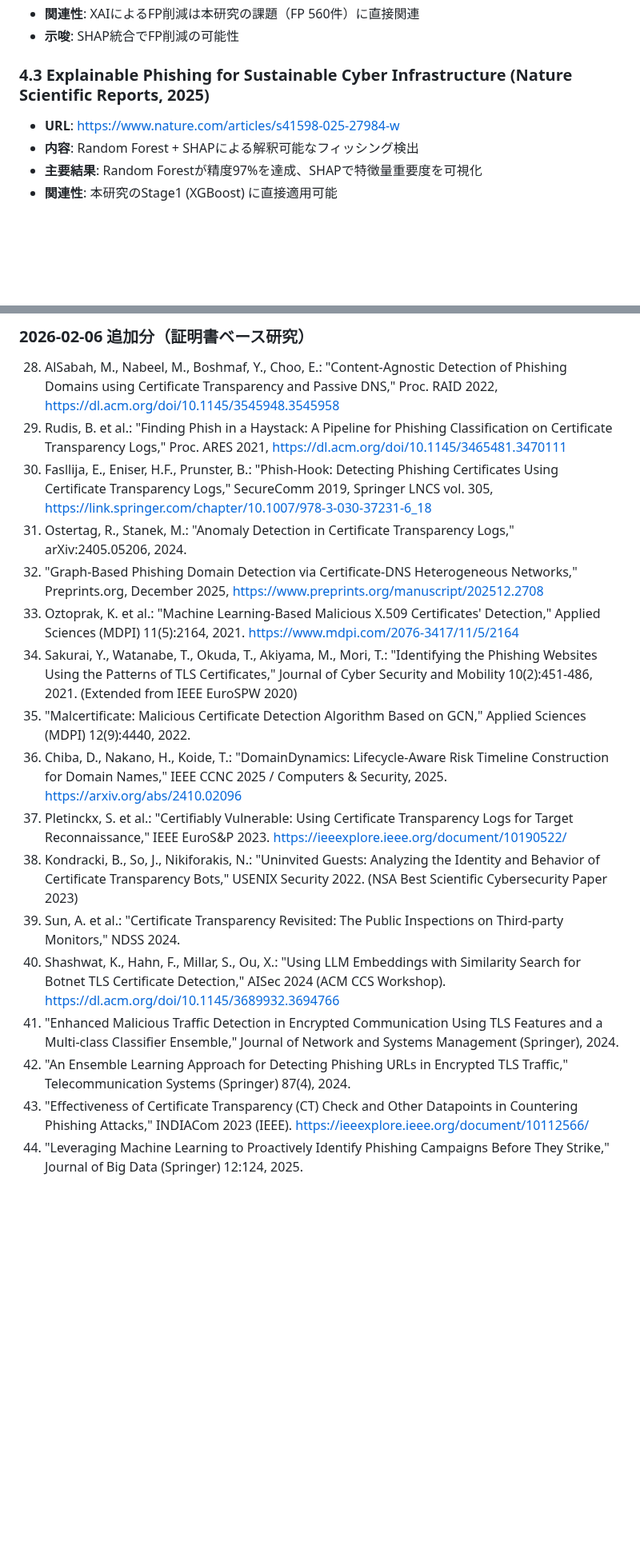
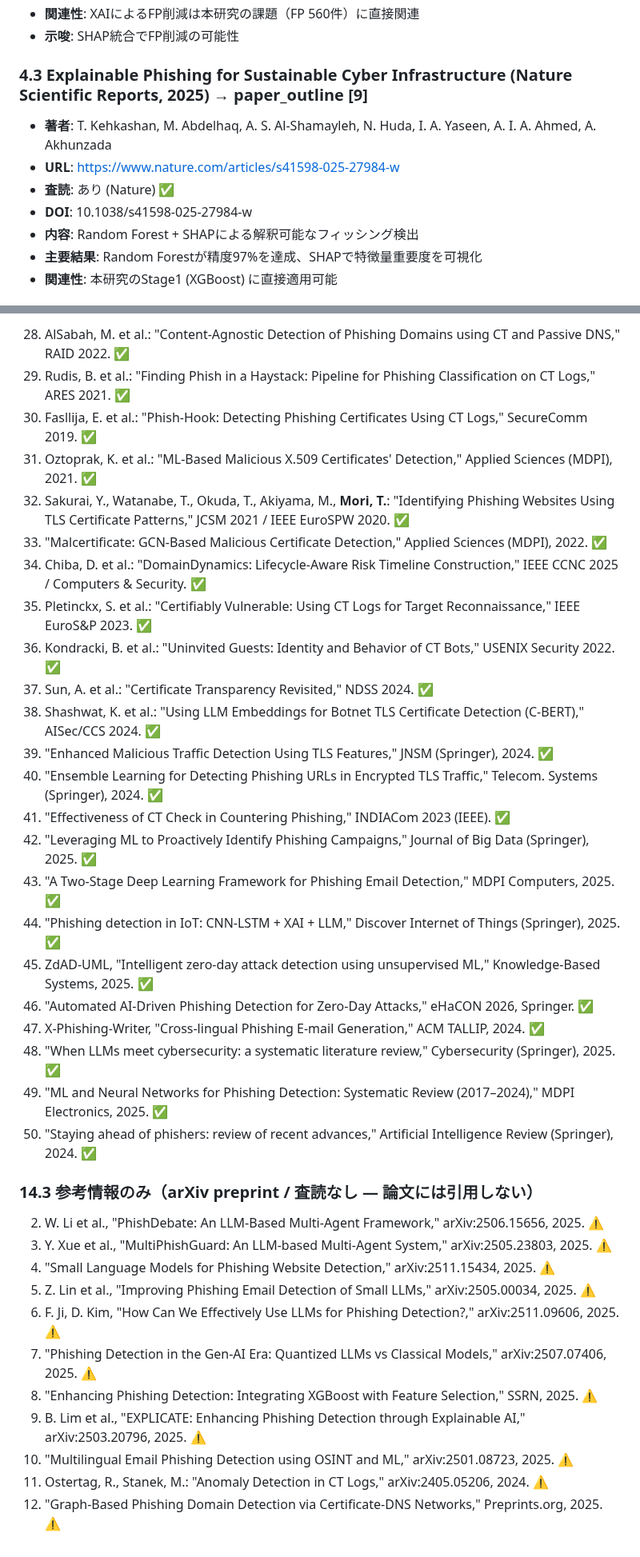
Before and after one commit to iasomura/nextstep2026, a Markdown page: docs/research/related_work.md, 2 parts joined by grey strips. Shown at 80% size. Drawn GitHub-style; blank space fills up the shorter version.

```diff
--- a/docs/research/related_work.md
+++ b/docs/research/related_work.md
@@ -142,8 +168,11 @@
 - **関連性**: XAIによるFP削減は本研究の課題（FP 560件）に直接関連
 - **示唆**: SHAP統合でFP削減の可能性
 
-### 4.3 Explainable Phishing for Sustainable Cyber Infrastructure (Nature Scientific Reports, 2025)
+### 4.3 Explainable Phishing for Sustainable Cyber Infrastructure (Nature Scientific Reports, 2025) → paper_outline [9]
+- **著者**: T. Kehkashan, M. Abdelhaq, A. S. Al-Shamayleh, N. Huda, I. A. Yaseen, A. I. A. Ahmed, A. Akhunzada
 - **URL**: https://www.nature.com/articles/s41598-025-27984-w
+- **査読**: あり (Nature) ✅
+- **DOI**: 10.1038/s41598-025-27984-w
 - **内容**: Random Forest + SHAPによる解釈可能なフィッシング検出
 - **主要結果**: Random Forestが精度97%を達成、SHAPで特徴量重要度を可視化
 - **関連性**: 本研究のStage1 (XGBoost) に直接適用可能
@@ -784,20 +804,38 @@ Stage3の価値は「全体F1の改善」ではなく「難しいケースの救
 
-### 2026-02-06 追加分（証明書ベース研究）
+28. AlSabah, M. et al.: "Content-Agnostic Detection of Phishing Domains using CT and Passive DNS," RAID 2022. ✅
+29. Rudis, B. et al.: "Finding Phish in a Haystack: Pipeline for Phishing Classification on CT Logs," ARES 2021. ✅
+30. Fasllija, E. et al.: "Phish-Hook: Detecting Phishing Certificates Using CT Logs," SecureComm 2019. ✅
+33. Oztoprak, K. et al.: "ML-Based Malicious X.509 Certificates' Detection," Applied Sciences (MDPI), 2021. ✅
+34. Sakurai, Y., Watanabe, T., Okuda, T., Akiyama, M., **Mori, T.**: "Identifying Phishing Websites Using TLS Certificate Patterns," JCSM 2021 / IEEE EuroSPW 2020. ✅
+35. "Malcertificate: GCN-Based Malicious Certificate Detection," Applied Sciences (MDPI), 2022. ✅
+36. Chiba, D. et al.: "DomainDynamics: Lifecycle-Aware Risk Timeline Construction," IEEE CCNC 2025 / Computers & Security. ✅
+37. Pletinckx, S. et al.: "Certifiably Vulnerable: Using CT Logs for Target Reconnaissance," IEEE EuroS&P 2023. ✅
+38. Kondracki, B. et al.: "Uninvited Guests: Identity and Behavior of CT Bots," USENIX Security 2022. ✅
+39. Sun, A. et al.: "Certificate Transparency Revisited," NDSS 2024. ✅
+40. Shashwat, K. et al.: "Using LLM Embeddings for Botnet TLS Certificate Detection (C-BERT)," AISec/CCS 2024. ✅
+41. "Enhanced Malicious Traffic Detection Using TLS Features," JNSM (Springer), 2024. ✅
+42. "Ensemble Learning for Detecting Phishing URLs in Encrypted TLS Traffic," Telecom. Systems (Springer), 2024. ✅
+43. "Effectiveness of CT Check in Countering Phishing," INDIACom 2023 (IEEE). ✅
+44. "Leveraging ML to Proactively Identify Phishing Campaigns," Journal of Big Data (Springer), 2025. ✅
+13. "A Two-Stage Deep Learning Framework for Phishing Email Detection," MDPI Computers, 2025. ✅
+19. "Phishing detection in IoT: CNN-LSTM + XAI + LLM," Discover Internet of Things (Springer), 2025. ✅
+21. ZdAD-UML, "Intelligent zero-day attack detection using unsupervised ML," Knowledge-Based Systems, 2025. ✅
+22. "Automated AI-Driven Phishing Detection for Zero-Day Attacks," eHaCON 2026, Springer. ✅
+23. X-Phishing-Writer, "Cross-lingual Phishing E-mail Generation," ACM TALLIP, 2024. ✅
+25. "When LLMs meet cybersecurity: a systematic literature review," Cybersecurity (Springer), 2025. ✅
+26. "ML and Neural Networks for Phishing Detection: Systematic Review (2017–2024)," MDPI Electronics, 2025. ✅
+27. "Staying ahead of phishers: review of recent advances," Artificial Intelligence Review (Springer), 2024. ✅
 
-28. AlSabah, M., Nabeel, M., Boshmaf, Y., Choo, E.: "Content-Agnostic Detection of Phishing Domains using Certificate Transparency and Passive DNS," Proc. RAID 2022, https://dl.acm.org/doi/10.1145/3545948.3545958
-29. Rudis, B. et al.: "Finding Phish in a Haystack: A Pipeline for Phishing Classification on Certificate Transparency Logs," Proc. ARES 2021, https://dl.acm.org/doi/10.1145/3465481.3470111
-30. Fasllija, E., Eniser, H.F., Prunster, B.: "Phish-Hook: Detecting Phishing Certificates Using Certificate Transparency Logs," SecureComm 2019, Springer LNCS vol. 305, https://link.springer.com/chapter/10.1007/978-3-030-37231-6_18
-31. Ostertag, R., Stanek, M.: "Anomaly Detection in Certificate Transparency Logs," arXiv:2405.05206, 2024.
-32. "Graph-Based Phishing Domain Detection via Certificate-DNS Heterogeneous Networks," Preprints.org, December 2025, https://www.preprints.org/manuscript/202512.2708
-33. Oztoprak, K. et al.: "Machine Learning-Based Malicious X.509 Certificates' Detection," Applied Sciences (MDPI) 11(5):2164, 2021. https://www.mdpi.com/2076-3417/11/5/2164
-34. Sakurai, Y., Watanabe, T., Okuda, T., Akiyama, M., Mori, T.: "Identifying the Phishing Websites Using the Patterns of TLS Certificates," Journal of Cyber Security and Mobility 10(2):451-486, 2021. (Extended from IEEE EuroSPW 2020)
-35. "Malcertificate: Malicious Certificate Detection Algorithm Based on GCN," Applied Sciences (MDPI) 12(9):4440, 2022.
-36. Chiba, D., Nakano, H., Koide, T.: "DomainDynamics: Lifecycle-Aware Risk Timeline Construction for Domain Names," IEEE CCNC 2025 / Computers & Security, 2025. https://arxiv.org/abs/2410.02096
-37. Pletinckx, S. et al.: "Certifiably Vulnerable: Using Certificate Transparency Logs for Target Reconnaissance," IEEE EuroS&P 2023. https://ieeexplore.ieee.org/document/10190522/
-38. Kondracki, B., So, J., Nikiforakis, N.: "Uninvited Guests: Analyzing the Identity and Behavior of Certificate Transparency Bots," USENIX Security 2022. (NSA Best Scientific Cybersecurity Paper 2023)
-39. Sun, A. et al.: "Certificate Transparency Revisited: The Public Inspections on Third-party Monitors," NDSS 2024.
-40. Shashwat, K., Hahn, F., Millar, S., Ou, X.: "Using LLM Embeddings with Similarity Search for Botnet TLS Certificate Detection," AISec 2024 (ACM CCS Workshop). https://dl.acm.org/doi/10.1145/3689932.3694766
-41. "Enhanced Malicious Traffic Detection in Encrypted Communication Using TLS Features and a Multi-class Classifier Ensemble," Journal of Network and Systems Management (Springer), 2024.
-42. "An Ensemble Learning Approach for Detecting Phishing URLs in Encrypted TLS Traffic," Telecommunication Systems (Springer) 87(4), 2024.
-43. "Effectiveness of Certificate Transparency (CT) Check and Other Datapoints in Countering Phishing Attacks," INDIACom 2023 (IEEE). https://ieeexplore.ieee.org/document/10112566/
-44. "Leveraging Machine Learning to Proactively Identify Phishing Campaigns Before They Strike," Journal of Big Data (Springer) 12:124, 2025.
+### 14.3 参考情報のみ（arXiv preprint / 査読なし — 論文には引用しない）
+
+2. W. Li et al., "PhishDebate: An LLM-Based Multi-Agent Framework," arXiv:2506.15656, 2025. ⚠️
+3. Y. Xue et al., "MultiPhishGuard: An LLM-based Multi-Agent System," arXiv:2505.23803, 2025. ⚠️
+5. "Small Language Models for Phishing Website Detection," arXiv:2511.15434, 2025. ⚠️
+6. Z. Lin et al., "Improving Phishing Email Detection of Small LLMs," arXiv:2505.00034, 2025. ⚠️
+8. F. Ji, D. Kim, "How Can We Effectively Use LLMs for Phishing Detection?," arXiv:2511.09606, 2025. ⚠️
+9. "Phishing Detection in the Gen-AI Era: Quantized LLMs vs Classical Models," arXiv:2507.07406, 2025. ⚠️
+15. "Enhancing Phishing Detection: Integrating XGBoost with Feature Selection," SSRN, 2025. ⚠️
+18. B. Lim et al., "EXPLICATE: Enhancing Phishing Detection through Explainable AI," arXiv:2503.20796, 2025. ⚠️
+24. "Multilingual Email Phishing Detection using OSINT and ML," arXiv:2501.08723, 2025. ⚠️
+31. Ostertag, R., Stanek, M.: "Anomaly Detection in CT Logs," arXiv:2405.05206, 2024. ⚠️
+32. "Graph-Based Phishing Domain Detection via Certificate-DNS Networks," Preprints.org, 2025. ⚠️
```
Also changed, not shown: other parts of docs/research/related_work.md (+62 -45 lines).
